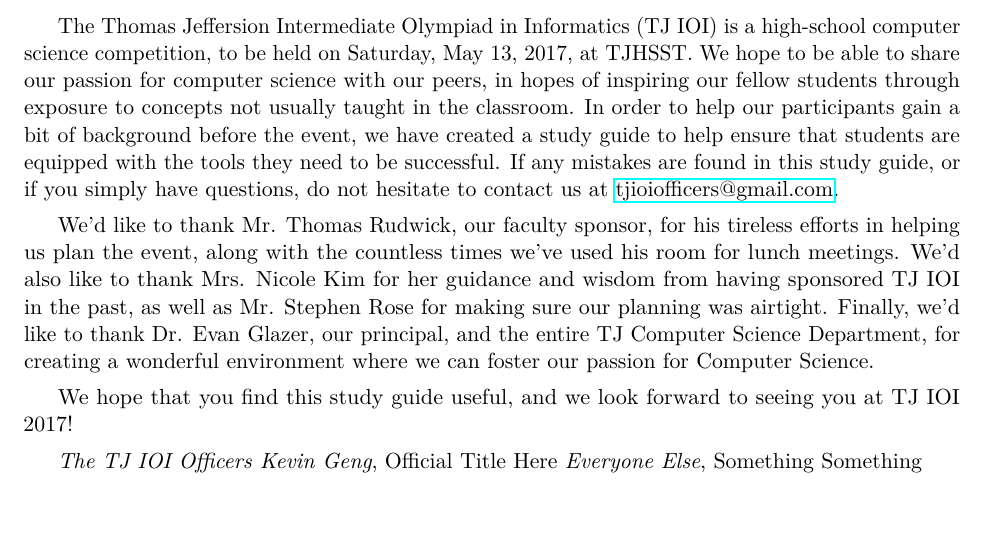
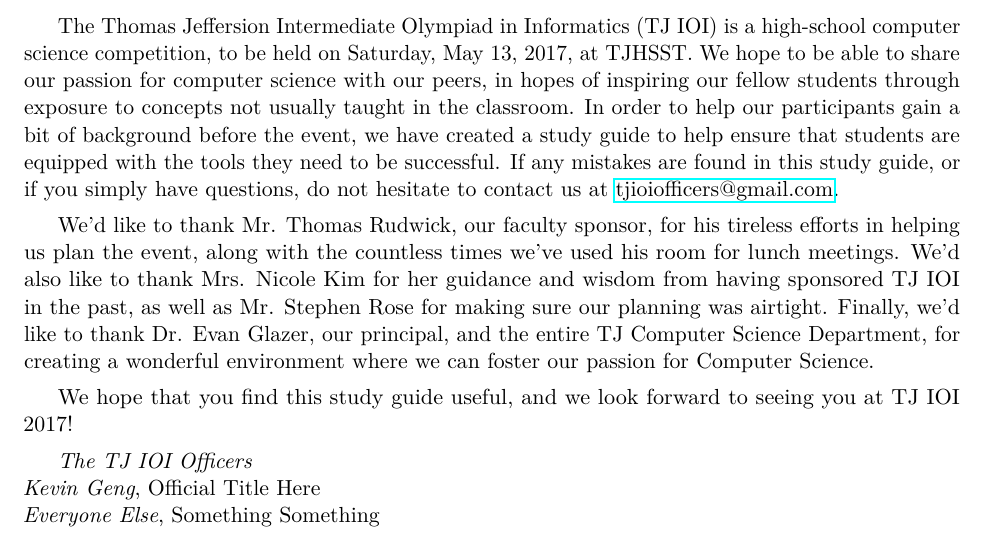
Before and after one commit to tjsct/tjioi-study-guide, a LaTeX book (main.tex, which reads content/preface.tex): part of page 5 of 14, cut so that both start at the same text, the shorter picture padded with empty space. Compiled offline with pdfLaTeX; a LaTeX package or settings file that is missing is left out.

Commit message:
skeleton done

```diff
--- a/content/preface.tex
+++ b/content/preface.tex
@@ -6,6 +6,6 @@
 
 We hope that you find this study guide useful, and we look forward to seeing you at TJ IOI 2017!
 
-\textit{The TJ IOI Officers}
-\textit{Kevin Geng}, Official Title Here
-\textit{Everyone Else}, Something Something
+\textit{The TJ IOI Officers} \\
+\textit{Kevin Geng}, Official Title Here \\
+\textit{Everyone Else}, Something Something \\
```
Also changed, not shown: main.pdf (added), 1 other file.
